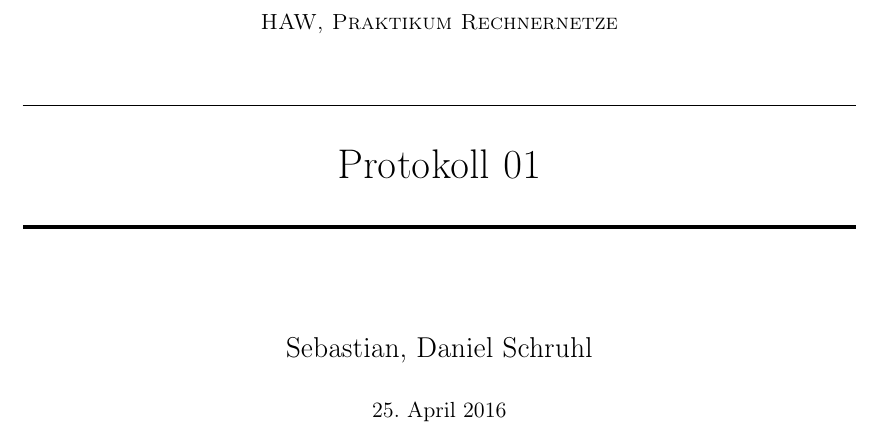
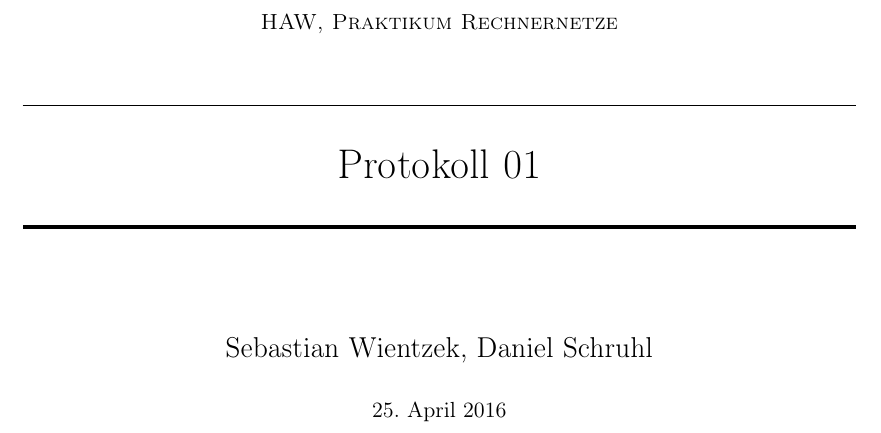
Before and after one commit to meandor/rechnernetze, a LaTeX problem sheet (exercise01/SS16_RN_Praktikum1_2278900_2121225.tex): part of page 1 of 3, cut so that both start at the same text. Compiled offline with pdfLaTeX.

Commit message:
protocol updated

```diff
--- a/exercise01/SS16_RN_Praktikum1_2278900_.tex
+++ b/exercise01/SS16_RN_Praktikum1_2278900_2121225.tex
@@ -37,7 +37,7 @@
 	\horrule{2pt} \\[0.5cm]
 }
 
-\author{Sebastian, Daniel Schruhl}
+\author{Sebastian Wientzek, Daniel Schruhl}
 
 \date{\normalsize\today}
 \renewcommand{\thesection}{\arabic{section}}
```
Also changed, not shown: exercise01/SS16_RN_Praktikum1_2278900_.pdf (deleted), 3 other files.
